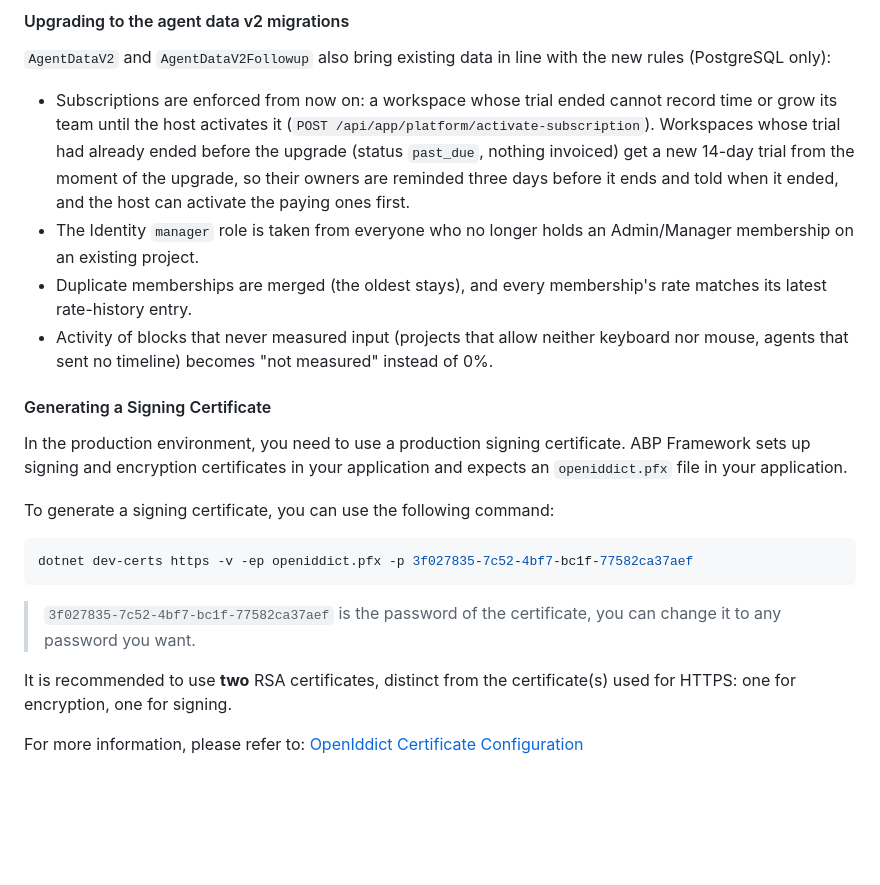
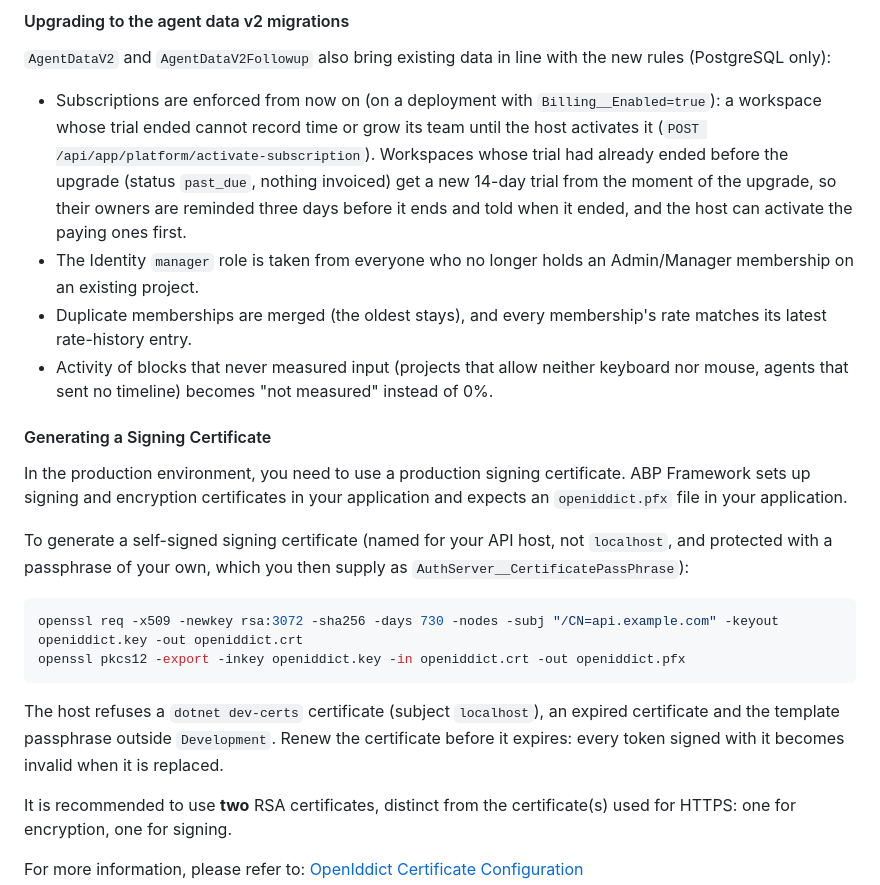
Before and after one commit to DosiBridge/Dosi-Tracker, a Markdown page: backend/README.md, the part around one of its changes. Drawn GitHub-style; blank space fills up the shorter version.

````diff
--- a/backend/README.md
+++ b/backend/README.md
@@ -27,7 +48,7 @@ The first DbMigrator run on an empty database creates the platform administrator
 
 `AgentDataV2` and `AgentDataV2Followup` also bring existing data in line with the new rules (PostgreSQL only):
 
-* Subscriptions are enforced from now on: a workspace whose trial ended cannot record time or grow its team until the host activates it (`POST /api/app/platform/activate-subscription`). Workspaces whose trial had already ended before the upgrade (status `past_due`, nothing invoiced) get a new 14-day trial from the moment of the upgrade, so their owners are reminded three days before it ends and told when it ended, and the host can activate the paying ones first.
+* Subscriptions are enforced from now on (on a deployment with `Billing__Enabled=true`): a workspace whose trial ended cannot record time or grow its team until the host activates it (`POST /api/app/platform/activate-subscription`). Workspaces whose trial had already ended before the upgrade (status `past_due`, nothing invoiced) get a new 14-day trial from the moment of the upgrade, so their owners are reminded three days before it ends and told when it ended, and the host can activate the paying ones first.
 * The Identity `manager` role is taken from everyone who no longer holds an Admin/Manager membership on an existing project.
 * Duplicate memberships are merged (the oldest stays), and every membership's rate matches its latest rate-history entry.
 * Activity of blocks that never measured input (projects that allow neither keyboard nor mouse, agents that sent no timeline) becomes "not measured" instead of 0%.
@@ -36,13 +57,17 @@ The first DbMigrator run on an empty database creates the platform administrator
 
 In the production environment, you need to use a production signing certificate. ABP Framework sets up signing and encryption certificates in your application and expects an `openiddict.pfx` file in your application.
 
-To generate a signing certificate, you can use the following command:
+To generate a self-signed signing certificate (named for your API host, not `localhost`, and protected with a
+passphrase of your own, which you then supply as `AuthServer__CertificatePassPhrase`):
 
 ```bash
-dotnet dev-certs https -v -ep openiddict.pfx -p 3f027835-7c52-4bf7-bc1f-77582ca37aef
+openssl req -x509 -newkey rsa:3072 -sha256 -days 730 -nodes -subj "/CN=api.example.com" -keyout openiddict.key -out openiddict.crt
+openssl pkcs12 -export -inkey openiddict.key -in openiddict.crt -out openiddict.pfx
 ```
 
-> `3f027835-7c52-4bf7-bc1f-77582ca37aef` is the password of the certificate, you can change it to any password you want.
+The host refuses a `dotnet dev-certs` certificate (subject `localhost`), an expired certificate and the template
+passphrase outside `Development`. Renew the certificate before it expires: every token signed with it becomes
+invalid when it is replaced.
 
 It is recommended to use **two** RSA certificates, distinct from the certificate(s) used for HTTPS: one for encryption, one for signing.
 
````
Also changed, not shown: other parts of backend/README.md (+22 -1 lines), docs/agent-api-contract.md (+29 -4 lines).
